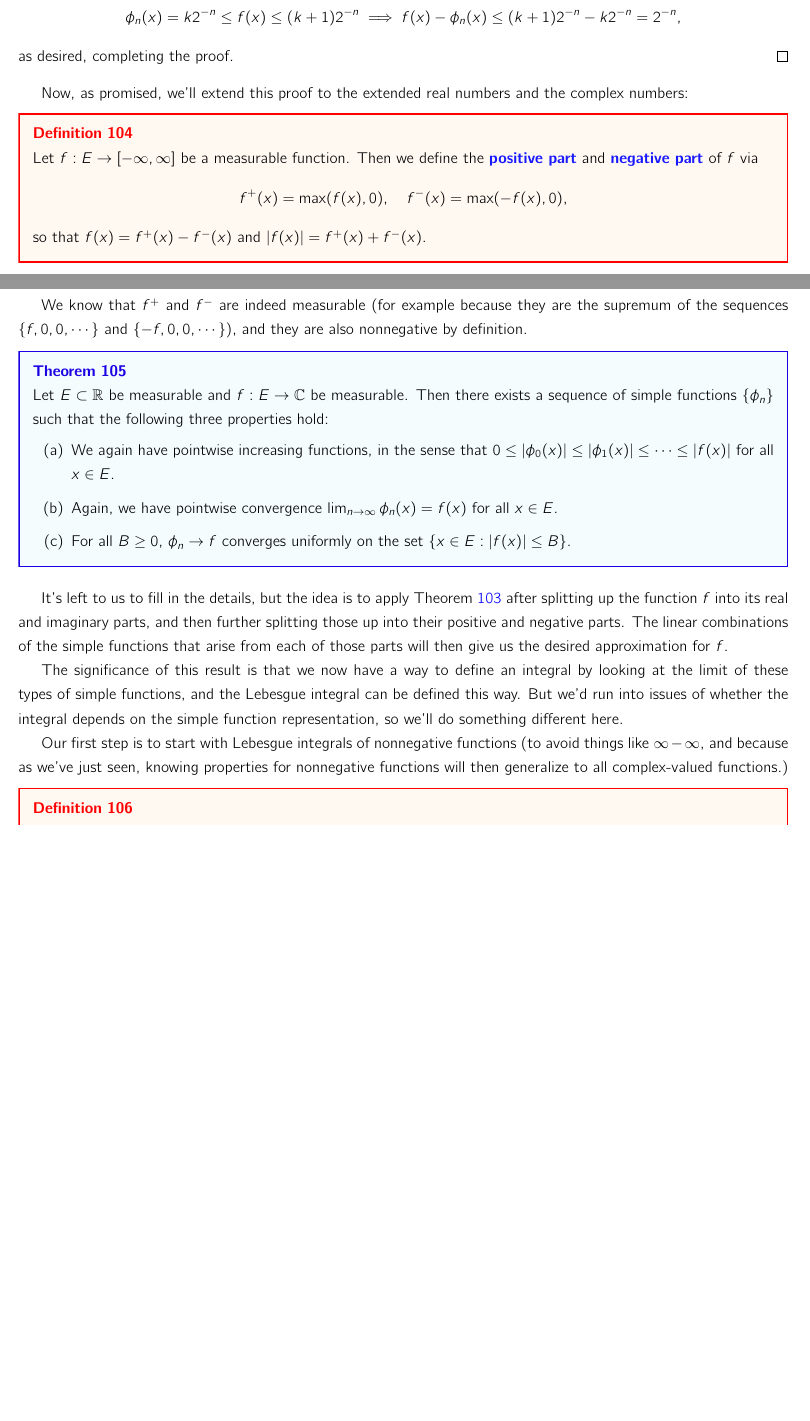
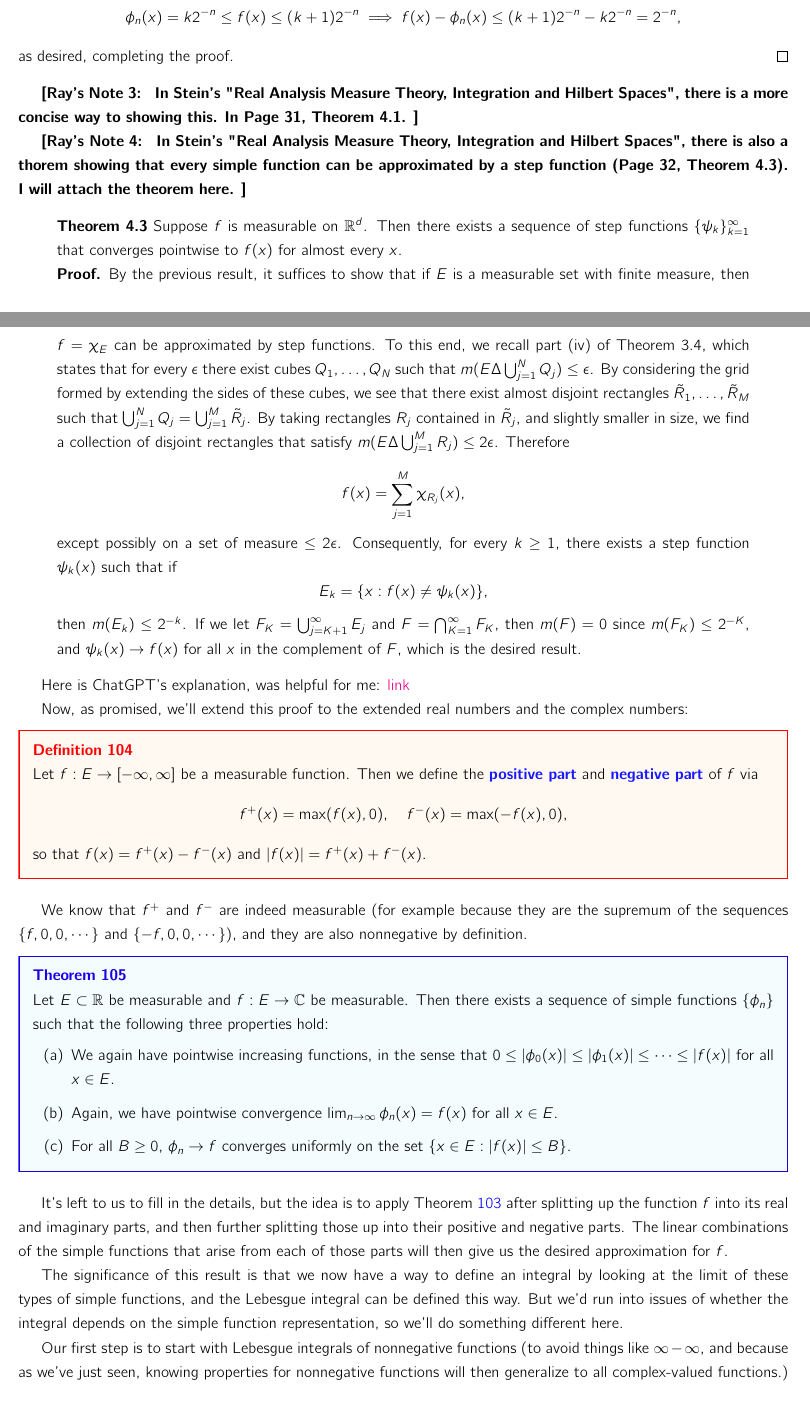
Before and after one commit to LiSiruiRay/functional_analysis, a LaTeX document (main.tex, which reads days/lec10.tex): two parts of pages 51 and 52 of 127 before the commit and two parts of pages 52 and 53 of 128 after it, joined at a grey line, cut so that both start at the same text, the shorter picture padded with empty space. Compiled offline with pdfLaTeX.

Commit message:
Add step function -> simple

```diff
--- a/days/lec10.tex
+++ b/days/lec10.tex
@@ -111,6 +111,31 @@ we can just check the claim on each individual $E_n^k$. And indeed, if $x \in E_
 as desired, completing the proof.
 \end{proof}
 
+\raynote{
+    In Stein's "Real Analysis Measure Theory, Integration and Hilbert Spaces", there is a more concise way to showing this. In Page 31, Theorem 4.1.
+}
+
+
+\raynote{
+    In Stein's "Real Analysis Measure Theory, Integration and Hilbert Spaces", there is also a thorem showing that every simple function can be approximated by a step function (Page 32, Theorem 4.3). I will attach the theorem here.
+}
+\begin{quote}
+    \textbf{Theorem 4.3} Suppose \( f \) is measurable on \( \mathbb{R}^d \). Then there exists a sequence of step functions \( \{\psi_k\}_{k=1}^{\infty} \) that converges pointwise to \( f(x) \) for almost every \( x \). \\
+    \textbf{Proof.} By the previous result, it suffices to show that if \( E \) is a measurable set with finite measure, then \( f = \chi_E \) can be approximated by step functions. To this end, we recall part (iv) of Theorem 3.4, which states that for every \( \epsilon \) there exist cubes \( Q_1, \dots, Q_N \) such that \( m(E \Delta \bigcup_{j=1}^{N} Q_j) \leq \epsilon \). By considering the grid formed by extending the sides of these cubes, we see that there exist almost disjoint rectangles \( \tilde{R}_1, \dots, \tilde{R}_M \) such that \( \bigcup_{j=1}^{N} Q_j = \bigcup_{j=1}^{M} \tilde{R}_j \). By taking rectangles \( R_j \) contained in \( \tilde{R}_j \), and slightly smaller in size, we find a collection of disjoint rectangles that satisfy \( m(E \Delta \bigcup_{j=1}^{M} R_j) \leq 2\epsilon \). Therefore
+    \[
+    f(x) = \sum_{j=1}^{M} \chi_{R_j}(x),
+    \]
+    except possibly on a set of measure \( \leq 2\epsilon \). Consequently, for every \( k \geq 1 \), there exists a step function \( \psi_k(x) \) such that if
+    \[
+    E_k = \{x : f(x) \neq \psi_k(x)\},
+    \]
+    then \( m(E_k) \leq 2^{-k} \). If we let \( F_K = \bigcup_{j=K+1}^{\infty} E_j \) and \( F = \bigcap_{K=1}^{\infty} F_K \), then \( m(F) = 0 \) since \( m(F_K) \leq 2^{-K} \), and \( \psi_k(x) \to f(x) \) for all \( x \) in the complement of \( F \), which is the desired result.
+\end{quote}
+
+Here is ChatGPT's explanation, was helpful for me: \href{https://chatgpt.com/share/6705442a-1f4c-8013-b47e-b9dfe4231cc4}{link}
+
+
+
 Now, as promised, we'll extend this proof to the extended real numbers and the complex numbers:
 
 \begin{definition}
```
Also changed, not shown: days/lec09.tex (+4 -0 lines), main.pdf, days/lec10.tex (4 more changed lines), 5 other files.
